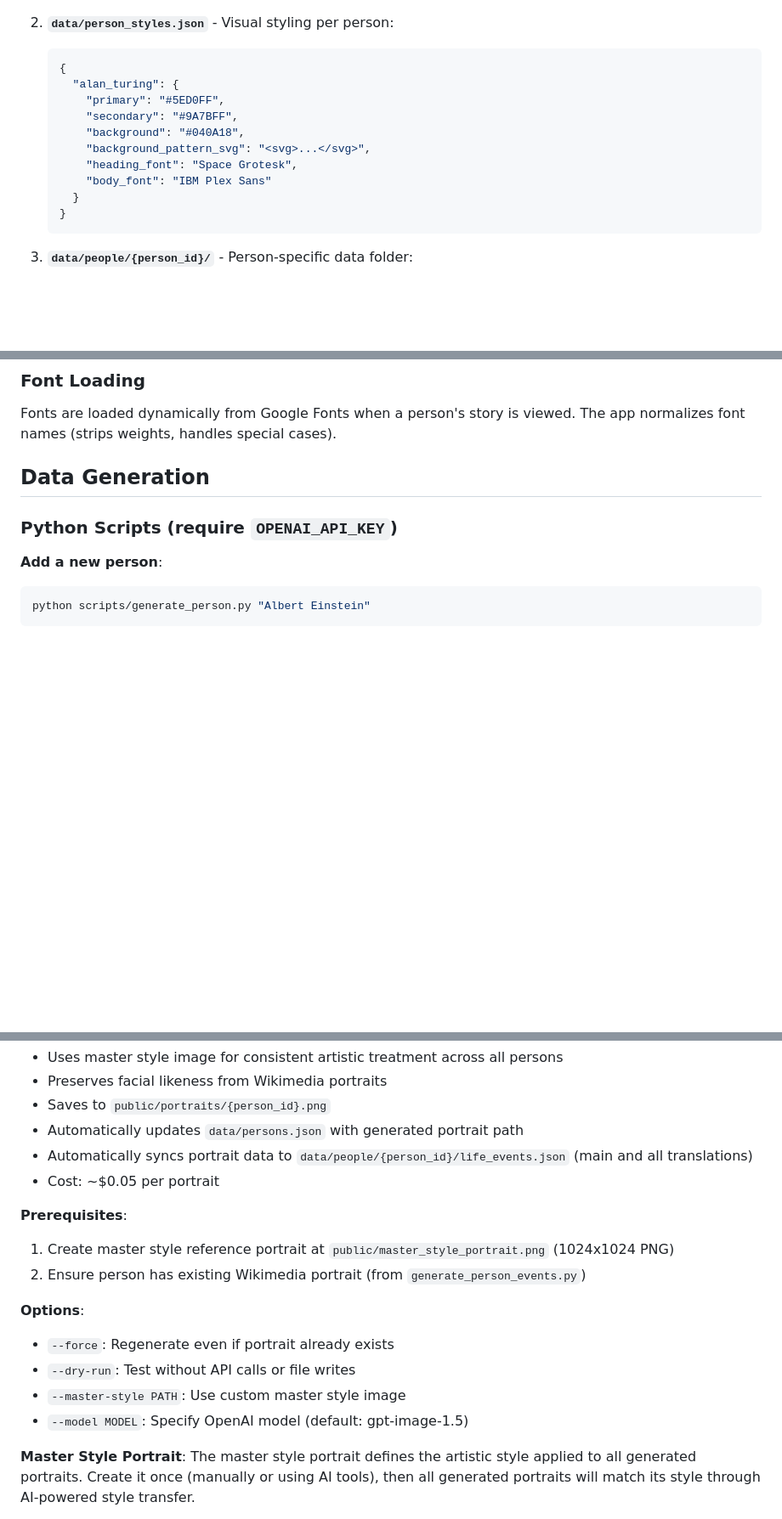
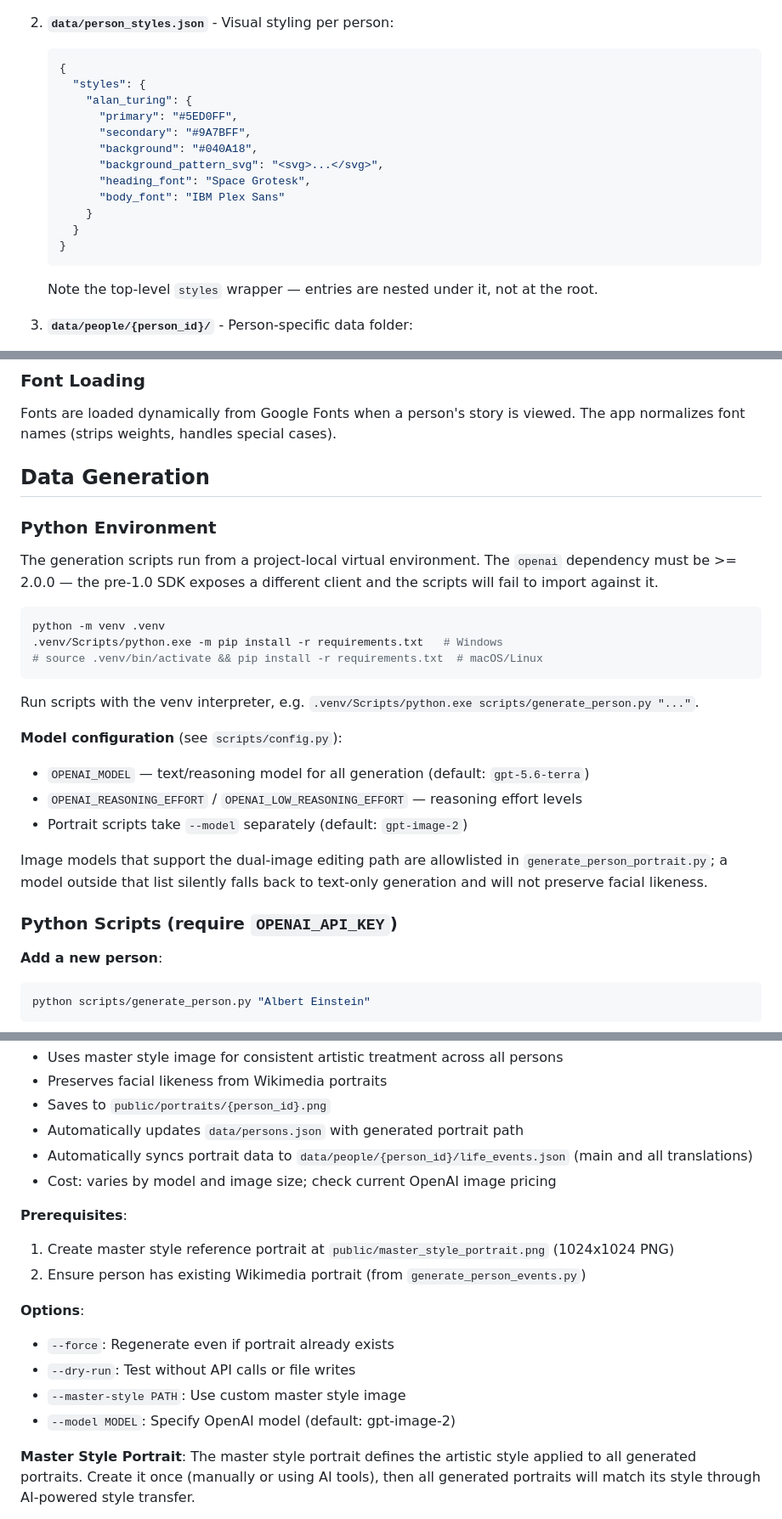
Before and after one commit to fabian-beck/life-ds, a Markdown page: CLAUDE.md, 3 parts joined by grey strips. Shown at 85% size. Rendered like a GitHub page; blank space fills up the shorter version.

Commit message:
docs: document venv and model config, correct schema docs
Add the Python environment section (venv setup, the openai>=2.0
requirement) and the model configuration knobs, including the note that
image models outside the allowlist in generate_person_portrait.py fall
back to text-only generation.

Correct three inaccuracies found against the actual data:

- person_styles.json nests entries under a top-level "styles" key rather
  than holding them at the root as shown.
- interaction_frequency is documented as rare/occasional/regular/frequent,
  but no dataset uses regular or frequent; the real values are rare,
  occasional, monthly, weekly, daily and yearly.
- influence_direction also takes "unknown".

Replace the per-person and per-portrait cost figures with a pointer to
current pricing, since they were tied to the previous model.

Co-Authored-By: Claude Opus 4.8 <noreply@anthropic.com>

````diff
--- a/CLAUDE.md
+++ b/CLAUDE.md
@@ -34,16 +34,20 @@ Each person has a unique `id` (snake_case, e.g., `alan_turing`) and exists in th
 
    ```json
    {
-     "alan_turing": {
-       "primary": "#5ED0FF",
-       "secondary": "#9A7BFF",
-       "background": "#040A18",
-       "background_pattern_svg": "<svg>...</svg>",
-       "heading_font": "Space Grotesk",
-       "body_font": "IBM Plex Sans"
+     "styles": {
+       "alan_turing": {
+         "primary": "#5ED0FF",
+         "secondary": "#9A7BFF",
+         "background": "#040A18",
+         "background_pattern_svg": "<svg>...</svg>",
+         "heading_font": "Space Grotesk",
+         "body_font": "IBM Plex Sans"
+       }
      }
    }
    ```
+
+   Note the top-level `styles` wrapper — entries are nested under it, not at the root.
 
 3. **`data/people/{person_id}/`** - Person-specific data folder:
    - `life_events.json` - Chronological life events with locations, images, categories, and optional chapter groupings
@@ -236,6 +240,30 @@ Fonts are loaded dynamically from Google Fonts when a person's story is viewed.
 
 ## Data Generation
 
+### Python Environment
+
+The generation scripts run from a project-local virtual environment. The `openai`
+dependency must be >= 2.0.0 — the pre-1.0 SDK exposes a different client and the
+scripts will fail to import against it.
+
+```bash
+python -m venv .venv
+.venv/Scripts/python.exe -m pip install -r requirements.txt   # Windows
+# source .venv/bin/activate && pip install -r requirements.txt  # macOS/Linux
+```
+
+Run scripts with the venv interpreter, e.g. `.venv/Scripts/python.exe scripts/generate_person.py "..."`.
+
+**Model configuration** (see `scripts/config.py`):
+
+- `OPENAI_MODEL` — text/reasoning model for all generation (default: `gpt-5.6-terra`)
+- `OPENAI_REASONING_EFFORT` / `OPENAI_LOW_REASONING_EFFORT` — reasoning effort levels
+- Portrait scripts take `--model` separately (default: `gpt-image-2`)
+
+Image models that support the dual-image editing path are allowlisted in
+`generate_person_portrait.py`; a model outside that list silently falls back to
+text-only generation and will not preserve facial likeness.
+
 ### Python Scripts (require `OPENAI_API_KEY`)
 
 **Add a new person**:
@@ -328,7 +356,7 @@ This uses OpenAI image generation to transform the existing Wikimedia Commons po
 - Saves to `public/portraits/{person_id}.png`
 - Automatically updates `data/persons.json` with generated portrait path
 - Automatically syncs portrait data to `data/people/{person_id}/life_events.json` (main and all translations)
-- Cost: ~$0.05 per portrait
+- Cost: varies by model and image size; check current OpenAI image pricing
 
 **Prerequisites**:
 1. Create master style reference portrait at `public/master_style_portrait.png` (1024x1024 PNG)
@@ -338,7 +366,7 @@ This uses OpenAI image generation to transform the existing Wikimedia Commons po
 - `--force`: Regenerate even if portrait already exists
 - `--dry-run`: Test without API calls or file writes
 - `--master-style PATH`: Use custom master style image
-- `--model MODEL`: Specify OpenAI model (default: gpt-image-1.5)
+- `--model MODEL`: Specify OpenAI model (default: gpt-image-2)
 
 **Master Style Portrait**:
 The master style portrait defines the artistic style applied to all generated portraits. Create it once (manually or using AI tools), then all generated portraits will match its style through AI-powered style transfer.
````
Also changed, not shown: other parts of CLAUDE.md (+3 -3 lines).
